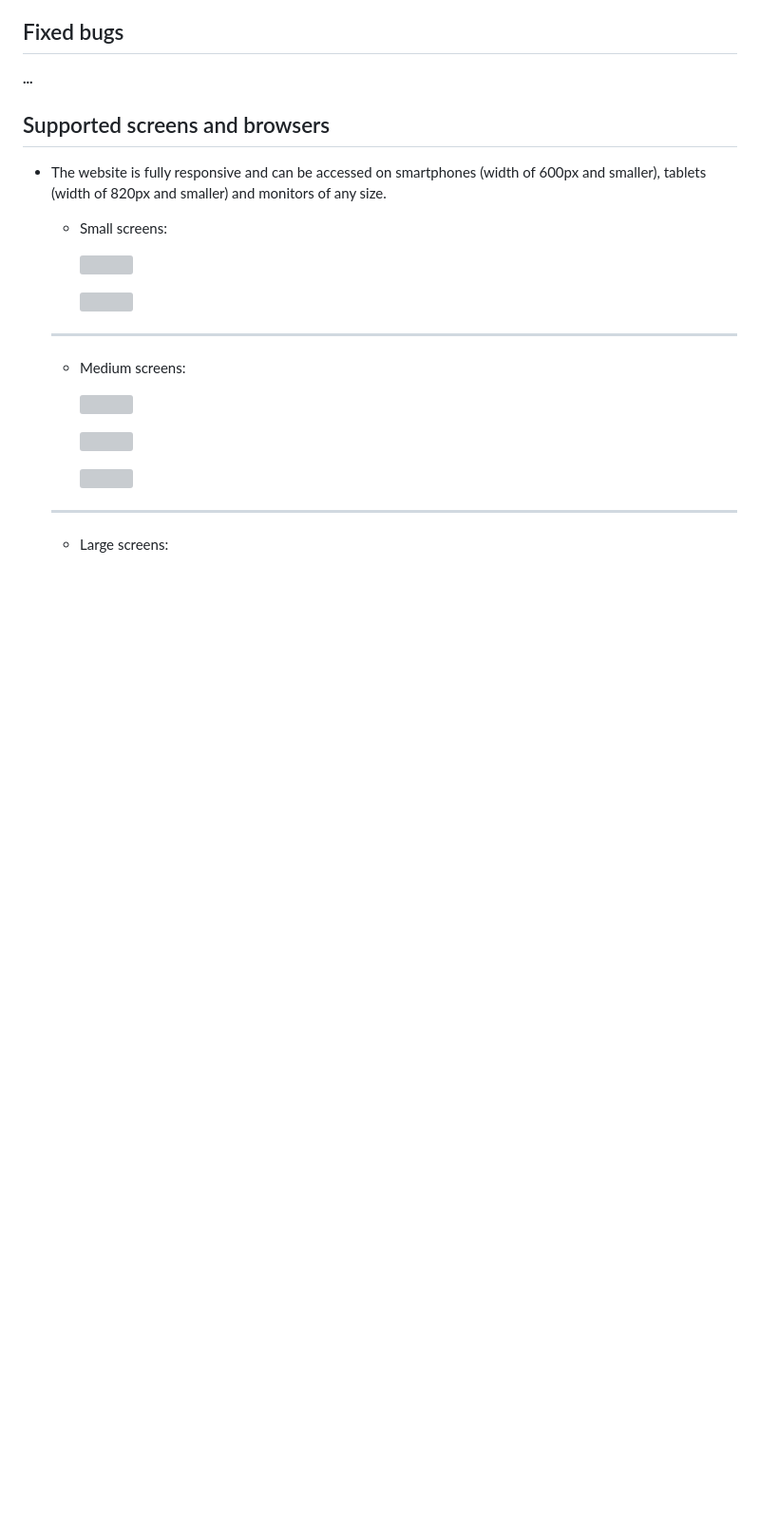
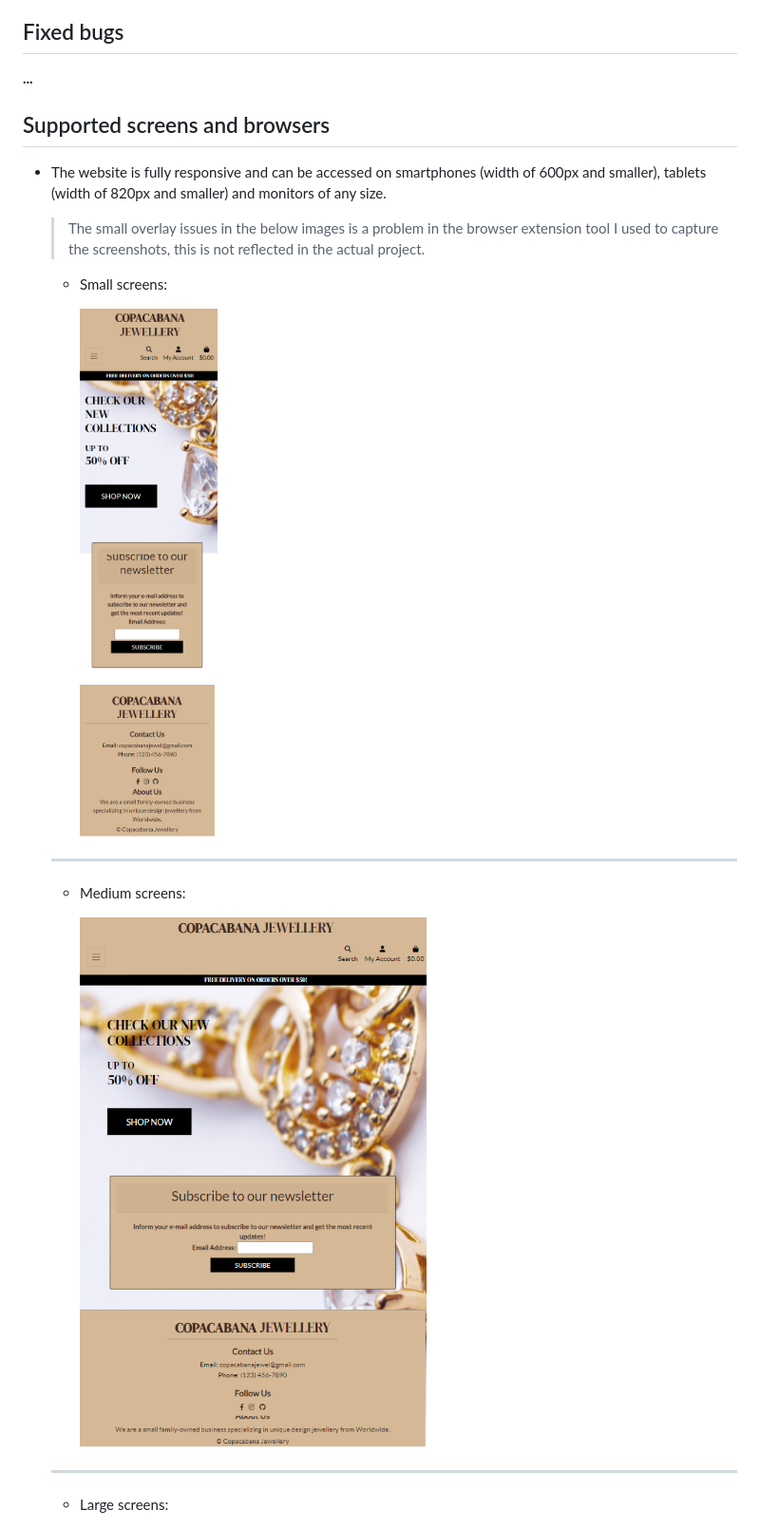
Before and after one commit to Bruno-Diego/copacabana-pp5, a Markdown page: README.md, the part around the change printed below. Shown: that part at 95% size. Drawn GitHub-style; pictures changed too: docs/readme/medium.png (added), docs/readme/small.png (added); blank space fills up the shorter version; grey boxes are pictures that could not be loaded.

Commit message:
Update readme with features, colors,screens images

```diff
--- a/README.md
+++ b/README.md
@@ -324,20 +364,16 @@ In the [Reviews](https://github.com/Bruno-Diego/copacabana-pp5/blob/447de9c8f95e
 
 - The website is fully responsive and can be accessed on smartphones (width of 600px and smaller), tablets (width of 820px and smaller) and monitors of any size.
 
+  > The small overlay issues in the below images is a problem in the browser extension tool I used to capture the screenshots, this is not reflected in the actual project.
+
     * Small screens:
 
-      ![](./docs/readme/small1.png)
-
-      ![](./docs/readme/small2.png)
+      ![](./docs/readme/small.png)
 
     ---
     * Medium screens:
 
-      ![](./docs/readme/med1.png)
-
-      ![](./docs/readme/med2.png)
-
-      ![](./docs/readme/med3.png)
+      ![](./docs/readme/medium.png)
 
     ---
     * Large screens:
```
Also changed, not shown: other parts of README.md (+50 -10 lines), docs/readme/colors.png (added), docs/readme/large.png (added).
